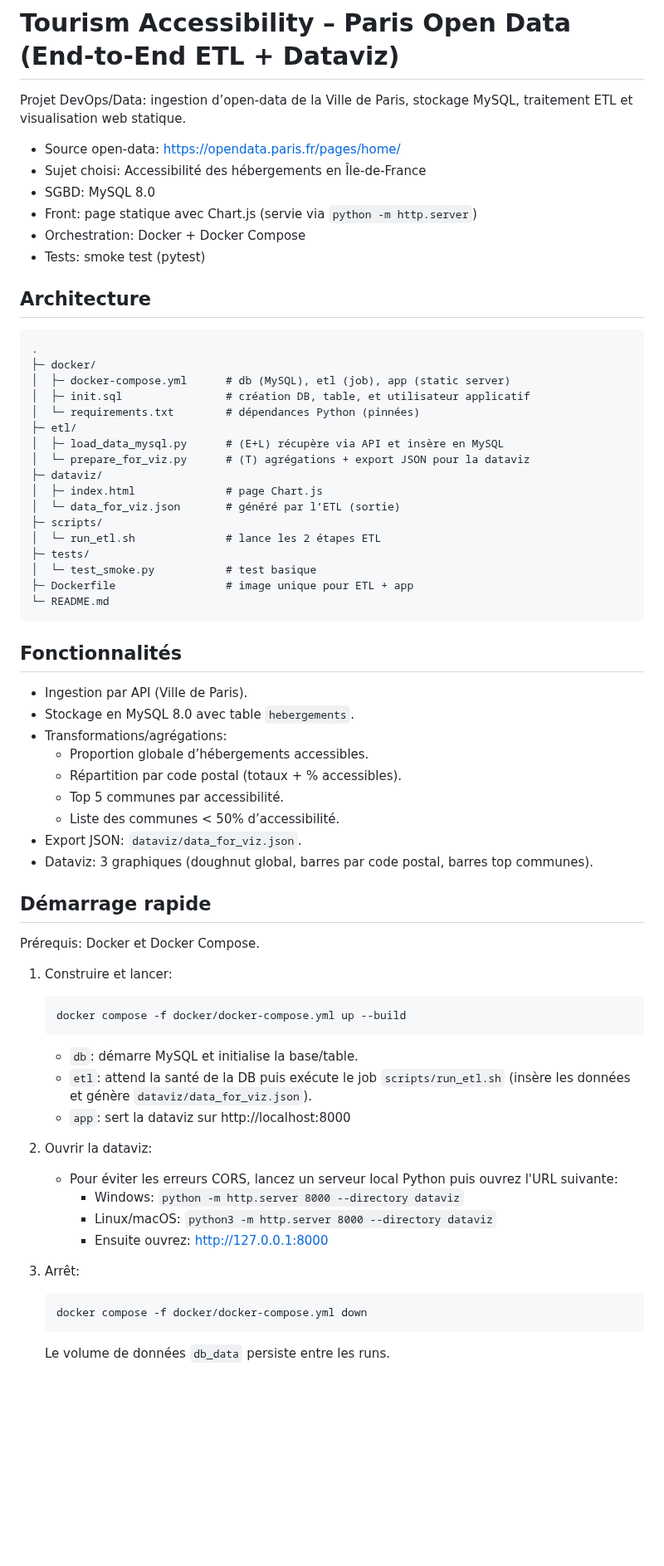
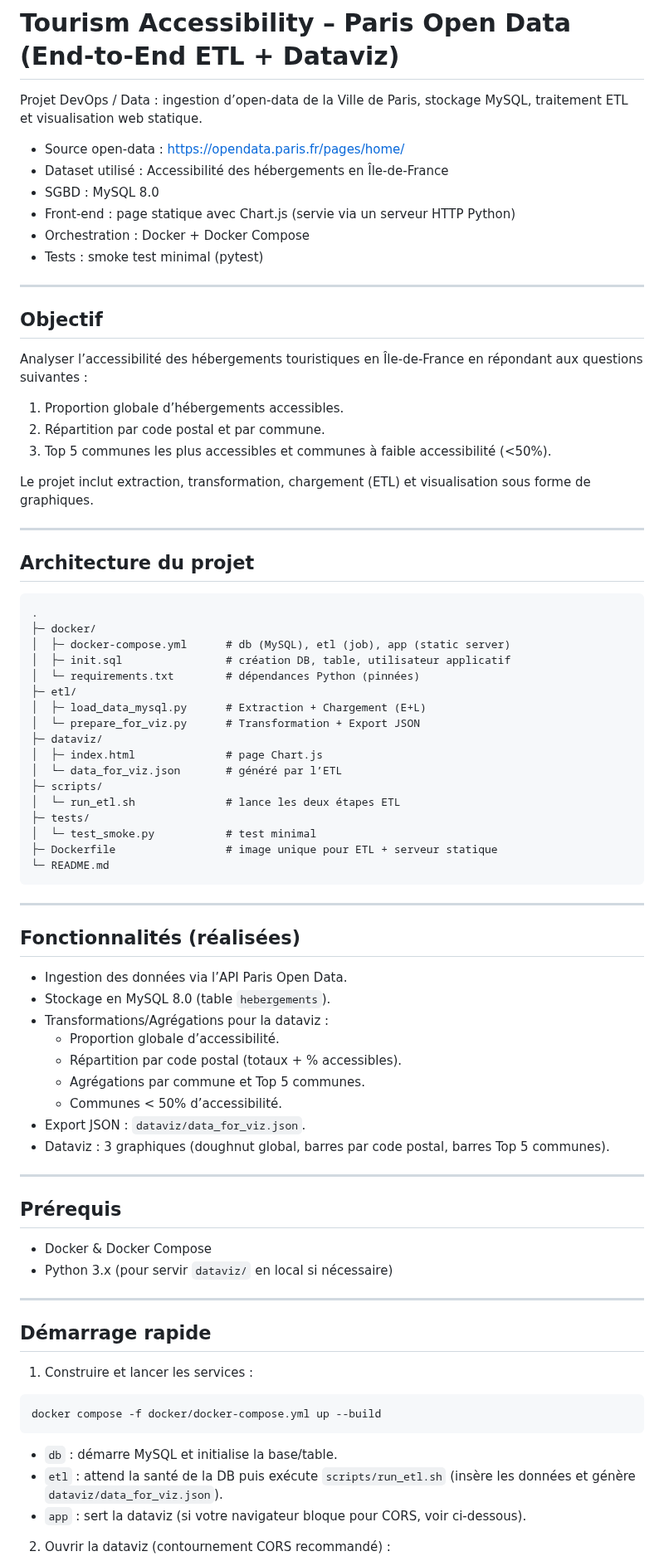
Before and after one commit to SamarElkamel/tourism-accessibility, a Markdown page: README.md, the part around one of its changes. Shown at 83% size. Drawn GitHub-style; blank space fills up the shorter version.

````diff
--- a/README.md
+++ b/README.md
@@ -1,69 +1,84 @@
 # Tourism Accessibility – Paris Open Data (End-to-End ETL + Dataviz)
 
-Projet DevOps/Data: ingestion d’open-data de la Ville de Paris, stockage MySQL, traitement ETL et visualisation web statique.
+Projet DevOps / Data : ingestion d’open-data de la Ville de Paris, stockage MySQL, traitement ETL et visualisation web statique.
 
-- Source open-data: https://opendata.paris.fr/pages/home/
-- Sujet choisi: Accessibilité des hébergements en Île-de-France
-- SGBD: MySQL 8.0
-- Front: page statique avec Chart.js (servie via `python -m http.server`)
-- Orchestration: Docker + Docker Compose
-- Tests: smoke test (pytest)
+- Source open-data : https://opendata.paris.fr/pages/home/
+- Dataset utilisé : Accessibilité des hébergements en Île-de-France
+- SGBD : MySQL 8.0
+- Front-end : page statique avec Chart.js (servie via un serveur HTTP Python)
+- Orchestration : Docker + Docker Compose
+- Tests : smoke test minimal (pytest)
 
-## Architecture
+---
+
+## Objectif
+
+Analyser l’accessibilité des hébergements touristiques en Île-de-France en répondant aux questions suivantes :
+
+1. Proportion globale d’hébergements accessibles.
+2. Répartition par code postal et par commune.
+3. Top 5 communes les plus accessibles et communes à faible accessibilité (<50%).
+
+Le projet inclut extraction, transformation, chargement (ETL) et visualisation sous forme de graphiques.
+
+---
+
+## Architecture du projet
 
 ```
 .
 ├─ docker/
 │  ├─ docker-compose.yml      # db (MySQL), etl (job), app (static server)
-│  ├─ init.sql                # création DB, table, et utilisateur applicatif
+│  ├─ init.sql                # création DB, table, utilisateur applicatif
 │  └─ requirements.txt        # dépendances Python (pinnées)
 ├─ etl/
-│  ├─ load_data_mysql.py      # (E+L) récupère via API et insère en MySQL
-│  └─ prepare_for_viz.py      # (T) agrégations + export JSON pour la dataviz
+│  ├─ load_data_mysql.py      # Extraction + Chargement (E+L)
+│  └─ prepare_for_viz.py      # Transformation + Export JSON
 ├─ dataviz/
 │  ├─ index.html              # page Chart.js
-│  └─ data_for_viz.json       # généré par l’ETL (sortie)
+│  └─ data_for_viz.json       # généré par l’ETL
 ├─ scripts/
-│  └─ run_etl.sh              # lance les 2 étapes ETL
+│  └─ run_etl.sh              # lance les deux étapes ETL
 ├─ tests/
-│  └─ test_smoke.py           # test basique
-├─ Dockerfile                 # image unique pour ETL + app
+│  └─ test_smoke.py           # test minimal
+├─ Dockerfile                 # image unique pour ETL + serveur statique
 └─ README.md
 ```
 
-## Fonctionnalités
+---
 
-- Ingestion par API (Ville de Paris).
-- Stockage en MySQL 8.0 avec table `hebergements`.
-- Transformations/agrégations:
-  - Proportion globale d’hébergements accessibles.
+## Fonctionnalités (réalisées)
+
+- Ingestion des données via l’API Paris Open Data.
+- Stockage en MySQL 8.0 (table `hebergements`).
+- Transformations/Agrégations pour la dataviz :
+  - Proportion globale d’accessibilité.
   - Répartition par code postal (totaux + % accessibles).
-  - Top 5 communes par accessibilité.
-  - Liste des communes < 50% d’accessibilité.
-- Export JSON: `dataviz/data_for_viz.json`.
-- Dataviz: 3 graphiques (doughnut global, barres par code postal, barres top communes).
+  - Agrégations par commune et Top 5 communes.
+  - Communes < 50% d’accessibilité.
+- Export JSON : `dataviz/data_for_viz.json`.
+- Dataviz : 3 graphiques (doughnut global, barres par code postal, barres Top 5 communes).
+
+---
+
+## Prérequis
+
+- Docker & Docker Compose
+- Python 3.x (pour servir `dataviz/` en local si nécessaire)
+
+---
 
 ## Démarrage rapide
 
-Prérequis: Docker et Docker Compose.
+1) Construire et lancer les services :
 
-1. Construire et lancer:
-   ```
-   docker compose -f docker/docker-compose.yml up --build
-   ```
-   - `db`: démarre MySQL et initialise la base/table.
-   - `etl`: attend la santé de la DB puis exécute le job `scripts/run_etl.sh` (insère les données et génère `dataviz/data_for_viz.json`).
-   - `app`: sert la dataviz sur http://localhost:8000
+```bash
+docker compose -f docker/docker-compose.yml up --build
+```
 
-2. Ouvrir la dataviz:
-   - Pour éviter les erreurs CORS, lancez un serveur local Python puis ouvrez l'URL suivante:
-     - Windows: `python -m http.server 8000 --directory dataviz`
-     - Linux/macOS: `python3 -m http.server 8000 --directory dataviz`
-     - Ensuite ouvrez: http://127.0.0.1:8000
+- `db` : démarre MySQL et initialise la base/table.
+- `etl` : attend la santé de la DB puis exécute `scripts/run_etl.sh` (insère les données et génère `dataviz/data_for_viz.json`).
+- `app` : sert la dataviz (si votre navigateur bloque pour CORS, voir ci-dessous).
 
-3. Arrêt:
-   ```
-   docker compose -f docker/docker-compose.yml down
-   ```
-   Le volume de données `db_data` persiste entre les runs.
+2) Ouvrir la dataviz (contournement CORS recommandé) :
 
````
Also changed, not shown: other parts of README.md (+59 -34 lines).
